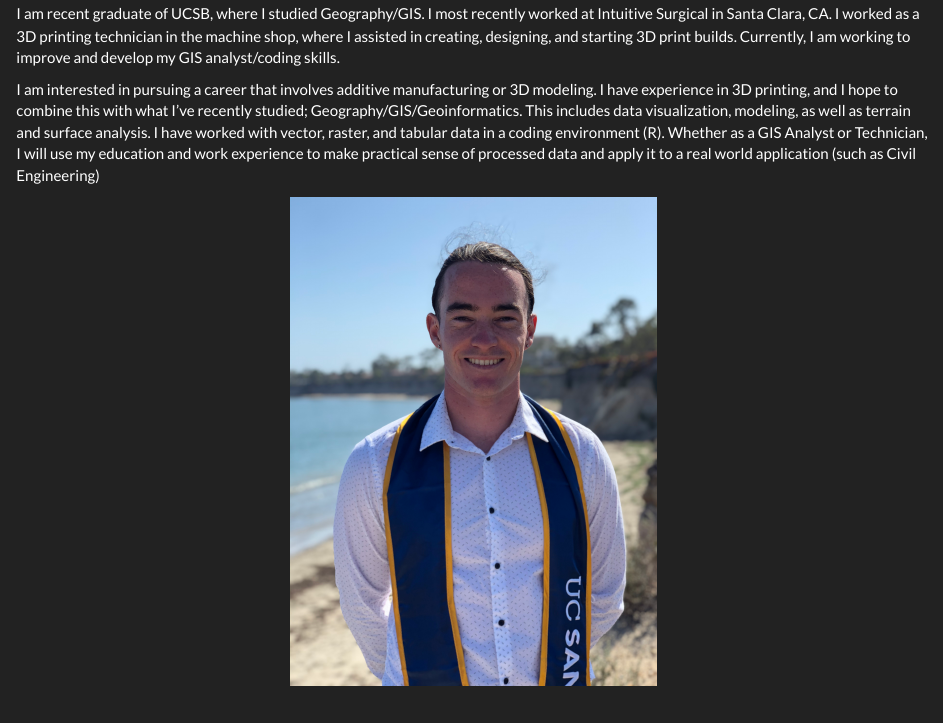
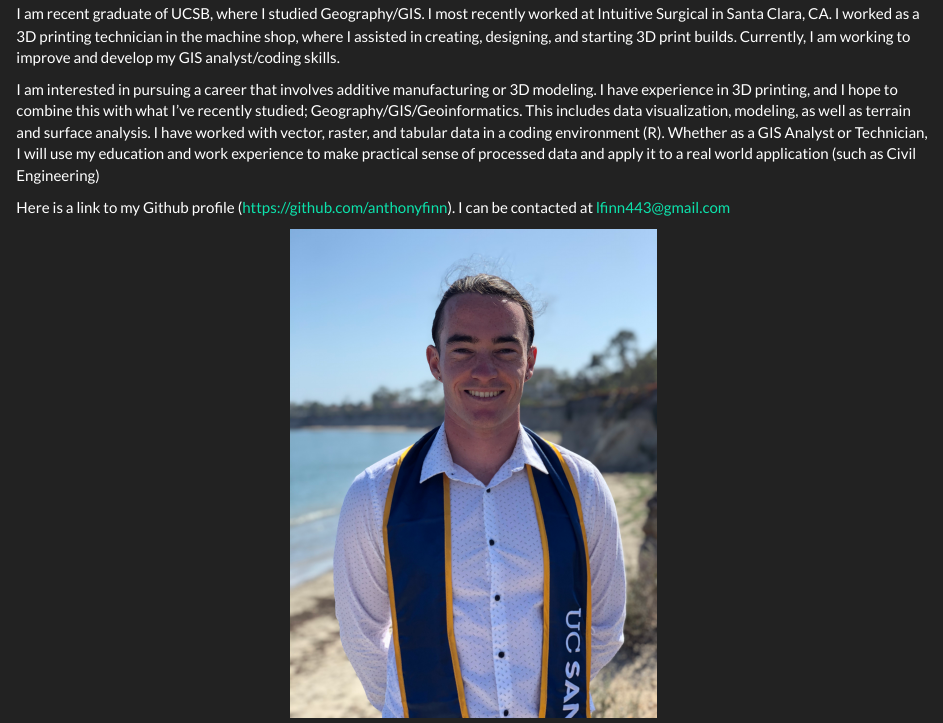
Before and after one commit to anthonyfinn/liam.finn, an R Markdown document (index.rmd): the page in a window 1100 px wide, from 180 px down. The pictures show the output file index.html that the author committed with the source, opened offline; library style sheets and scripts come from the installed R packages.

Commit message:
update # 2

```diff
--- a/index.rmd
+++ b/index.rmd
@@ -10,5 +10,8 @@ I am recent graduate of UCSB, where I studied Geography/GIS. I most recently wor
 
 I am interested in pursuing a career that involves additive manufacturing or 3D modeling. I have experience in 3D printing, and I hope to combine this with what I've recently studied; Geography/GIS/Geoinformatics. This includes data visualization, modeling, as well as terrain and surface analysis. I have worked with vector, raster, and tabular data in a coding environment (R). Whether as a GIS Analyst or Technician, I will use my education and work experience to make practical sense of processed data and apply it to a real world application (such as Civil Engineering)
 
+Here is a link to my Github profile (https://github.com/anthonyfinn). I can be contacted at lfinn443@gmail.com
+
+
 <center>
 ![](img/IMG_2485.jpeg.jpg){width="40%"}
```
Also changed, not shown: index.html.
